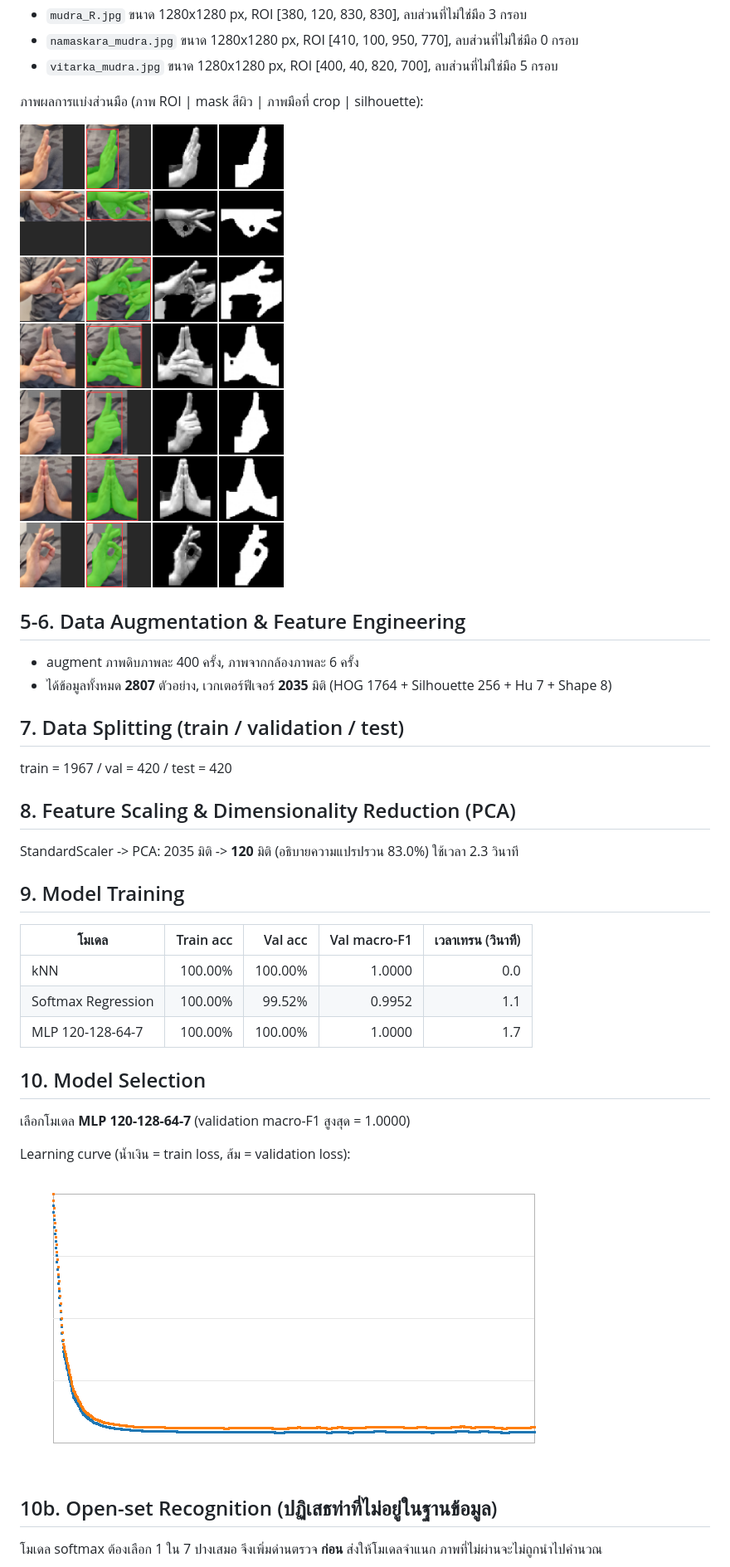
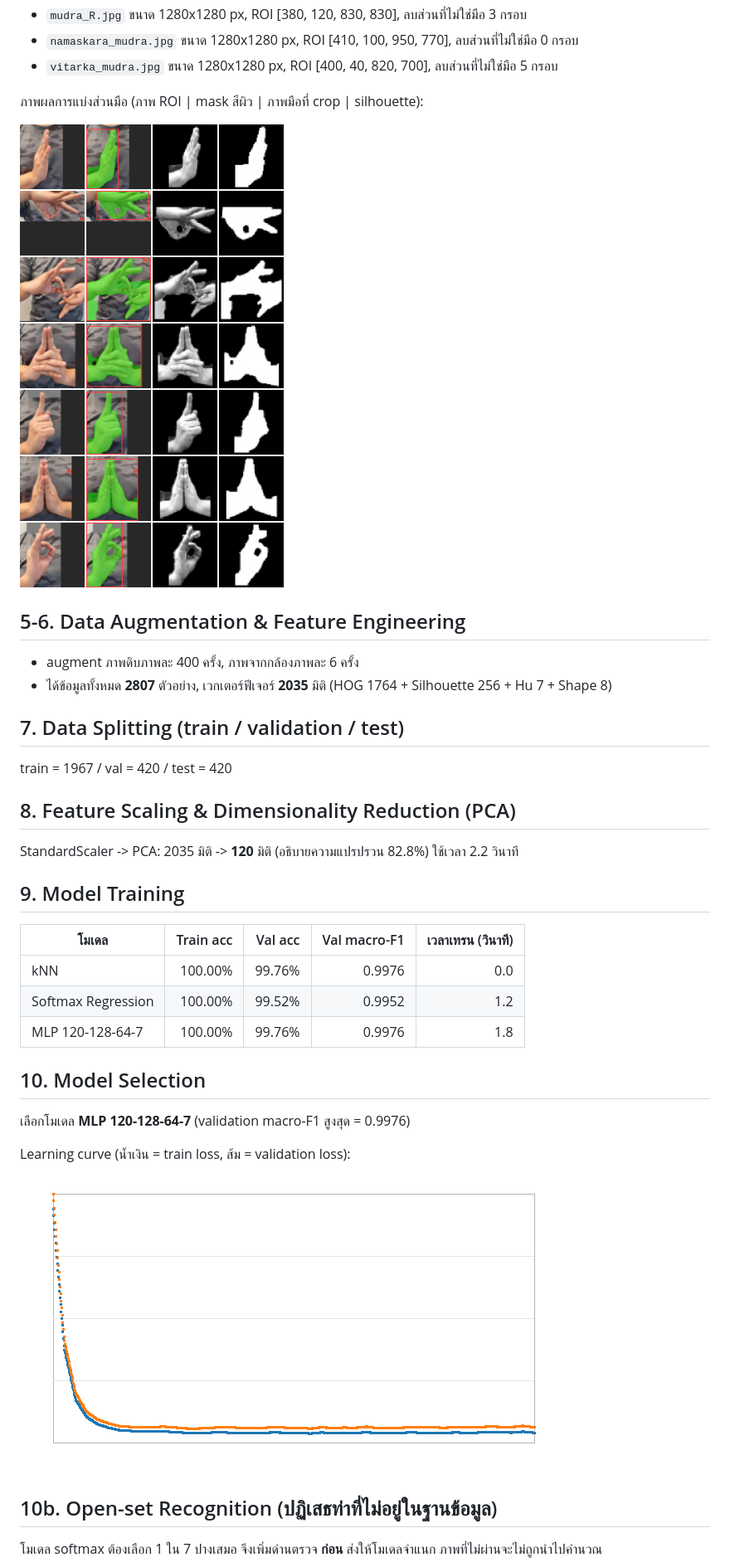
Before and after one commit to money-trade/Hand, a Markdown page: reports/training_report.md, the part around one of its changes. Shown at 83% size. Rendered like a GitHub page; pictures changed too: reports/learning_curve.png, reports/segmentation_preview.png.

```diff
--- a/reports/training_report.md
+++ b/reports/training_report.md
@@ -40,19 +40,19 @@ train = 1967 / val = 420 / test = 420
 
 ## 8. Feature Scaling & Dimensionality Reduction (PCA)
 
-StandardScaler -> PCA: 2035 มิติ -> **120** มิติ (อธิบายความแปรปรวน 83.0%) ใช้เวลา 2.3 วินาที
+StandardScaler -> PCA: 2035 มิติ -> **120** มิติ (อธิบายความแปรปรวน 82.8%) ใช้เวลา 2.2 วินาที
 
 ## 9. Model Training
 
 | โมเดล | Train acc | Val acc | Val macro-F1 | เวลาเทรน (วินาที) |
 |---|---:|---:|---:|---:|
-| kNN | 100.00% | 100.00% | 1.0000 | 0.0 |
-| Softmax Regression | 100.00% | 99.52% | 0.9952 | 1.1 |
-| MLP 120-128-64-7 | 100.00% | 100.00% | 1.0000 | 1.7 |
+| kNN | 100.00% | 99.76% | 0.9976 | 0.0 |
+| Softmax Regression | 100.00% | 99.52% | 0.9952 | 1.2 |
+| MLP 120-128-64-7 | 100.00% | 99.76% | 0.9976 | 1.8 |
 
 ## 10. Model Selection
 
-เลือกโมเดล **MLP 120-128-64-7** (validation macro-F1 สูงสุด = 1.0000)
+เลือกโมเดล **MLP 120-128-64-7** (validation macro-F1 สูงสุด = 0.9976)
 
 Learning curve (น้ำเงิน = train loss, ส้ม = validation loss):
 
```
Also changed, not shown: other parts of reports/training_report.md (+24 -24 lines), 8 other files.
